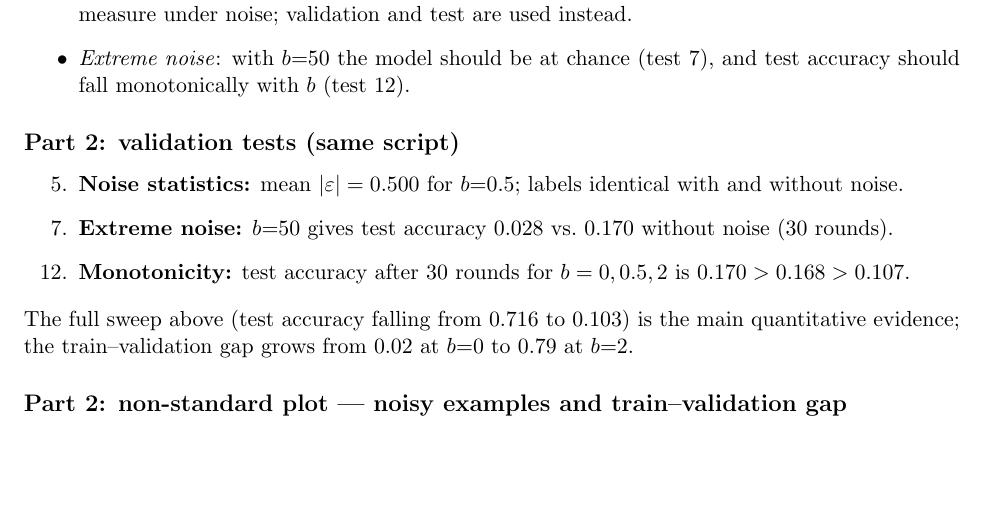
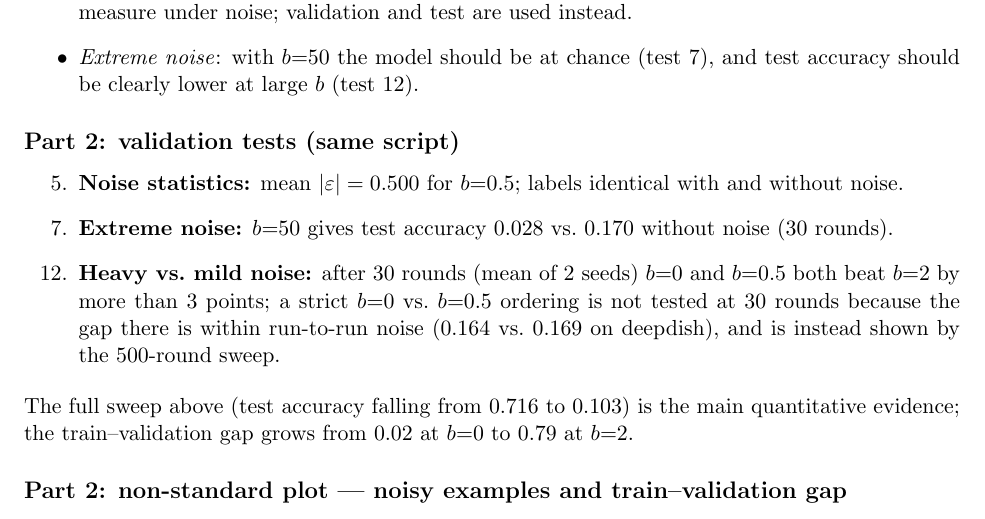
Before and after one commit to aasritha-oql7872/mlds-assignment3, a LaTeX document (report/main.tex): part of page 7 of 8, cut so that both start at the same text, the shorter picture padded with empty space. Compiled offline with pdfLaTeX.

Commit message:
Make noise validation test robust to run-to-run variance

```diff
--- a/report/main.tex
+++ b/report/main.tex
@@ -88,7 +88,7 @@ test acc & 0.716 & 0.712 & 0.707 & 0.672 & 0.534 & 0.317 & 0.103\\\bottomrule\en
 \item \emph{Noise only on train/validation}: the test set stays clean, so test accuracy measures generalisation to real data (test 6).
 \item \emph{Noise statistics}: Laplace$(b)$ has $E|\varepsilon|=b$; the measured mean is 0.500 for $b{=}0.5$ (test 5). Noise is added without clipping to $[0,1]$, as the assignment specifies ($X'=X+\varepsilon$).
 \item \emph{Memorisation}: a fixed noise draw can be memorised, so train accuracy is not a valid quality measure under noise; validation and test are used instead.
-\item \emph{Extreme noise}: with $b{=}50$ the model should be at chance (test 7), and test accuracy should fall monotonically with $b$ (test 12).
+\item \emph{Extreme noise}: with $b{=}50$ the model should be at chance (test 7), and test accuracy should be clearly lower at large $b$ (test 12).
 \end{itemize}
 \subsection*{Part 2: validation tests (same script)}
 \begin{enumerate}
@@ -97,7 +97,7 @@ test acc & 0.716 & 0.712 & 0.707 & 0.672 & 0.534 & 0.317 & 0.103\\\bottomrule\en
 \setcounter{enumi}{6}
 \item \textbf{Extreme noise:} $b{=}50$ gives test accuracy 0.028 vs.\ 0.170 without noise (30 rounds).
 \setcounter{enumi}{11}
-\item \textbf{Monotonicity:} test accuracy after 30 rounds for $b=0,0.5,2$ is $0.170>0.168>0.107$.
+\item \textbf{Heavy vs.\ mild noise:} after 30 rounds (mean of 2 seeds) $b{=}0$ and $b{=}0.5$ both beat $b{=}2$ by more than 3 points; a strict $b{=}0$ vs.\ $b{=}0.5$ ordering is not tested at 30 rounds because the gap there is within run-to-run noise (0.164 vs.\ 0.169 on deepdish), and is instead shown by the 500-round sweep.
 \end{enumerate}
 The full sweep above (test accuracy falling from 0.716 to 0.103) is the main quantitative evidence; the train--validation gap grows from 0.02 at $b{=}0$ to 0.79 at $b{=}2$.
 \subsection*{Part 2: non-standard plot --- noisy examples and train--validation gap}
```
Also changed, not shown: README.md, report/main.pdf, 1 other file.
